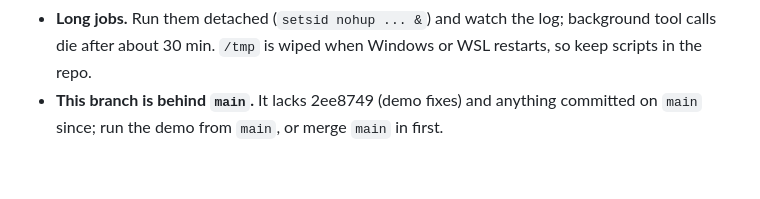
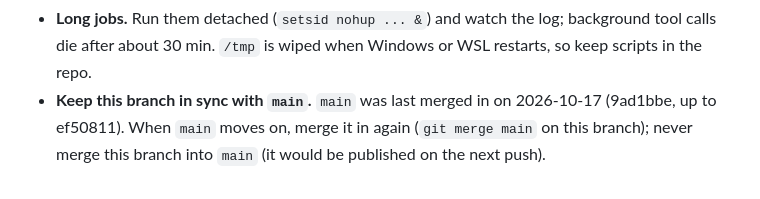
Before and after one commit to Xuinnz/thesis-samm, a Markdown page: internal-validation/PENDING.md, the part around the change. GitHub-like rendering.

Commit message:
wip(internal-validation): PENDING note on keeping the branch in sync with main

```diff
--- a/internal-validation/PENDING.md
+++ b/internal-validation/PENDING.md
@@ -489,5 +489,7 @@ All of the above ran on the laptop (Ryzen 5 6600H, WSL2). It is pilot data now.
 - **Long jobs.** Run them detached (`setsid nohup ... &`) and watch the log;
   background tool calls die after about 30 min. `/tmp` is wiped when Windows or
   WSL restarts, so keep scripts in the repo.
-- **This branch is behind `main`.** It lacks 2ee8749 (demo fixes) and anything
-  committed on `main` since; run the demo from `main`, or merge `main` in first.
+- **Keep this branch in sync with `main`.** `main` was last merged in on
+  2026-10-17 (9ad1bbe, up to ef50811). When `main` moves on, merge it in
+  again (`git merge main` on this branch); never merge this branch into `main`
+  (it would be published on the next push).
```
